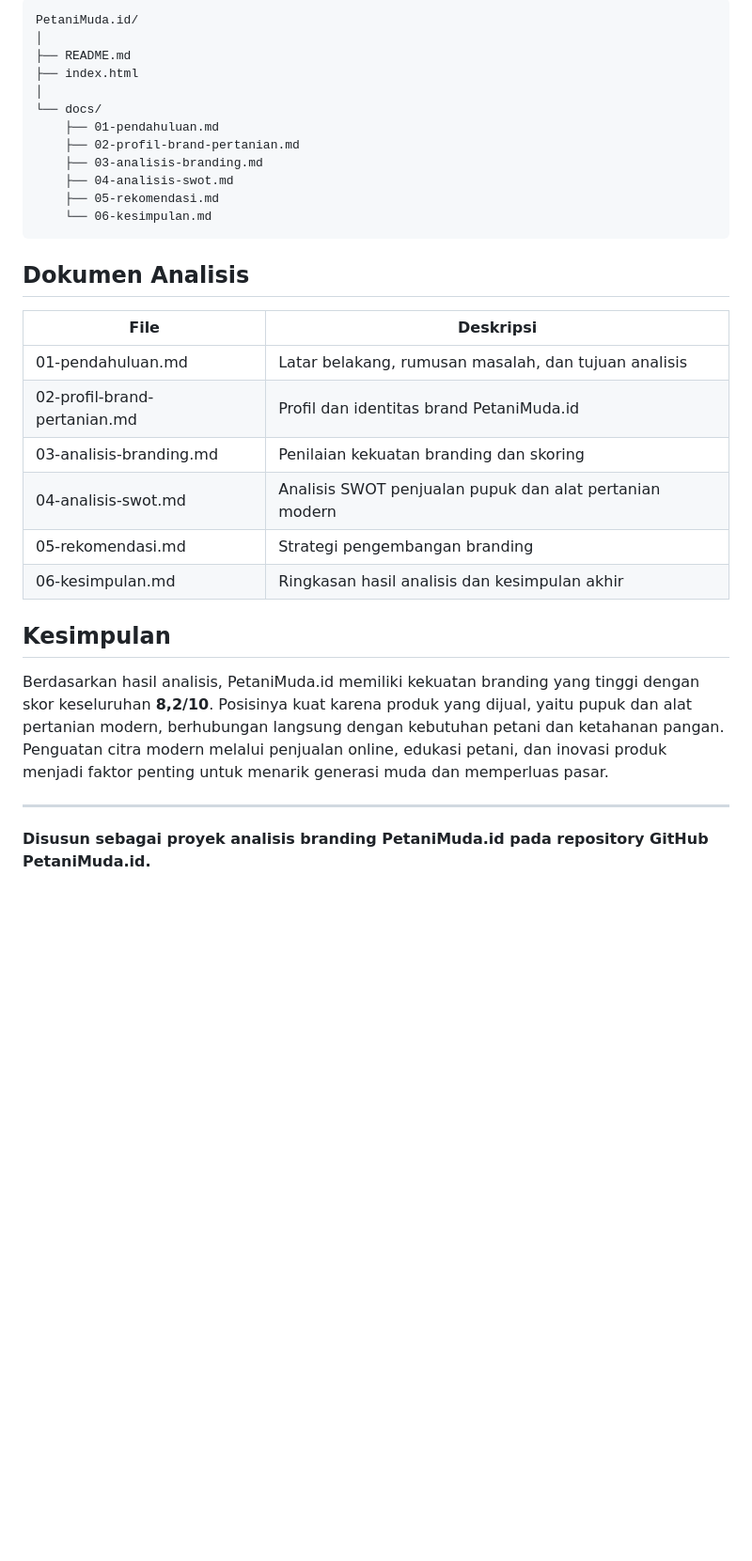
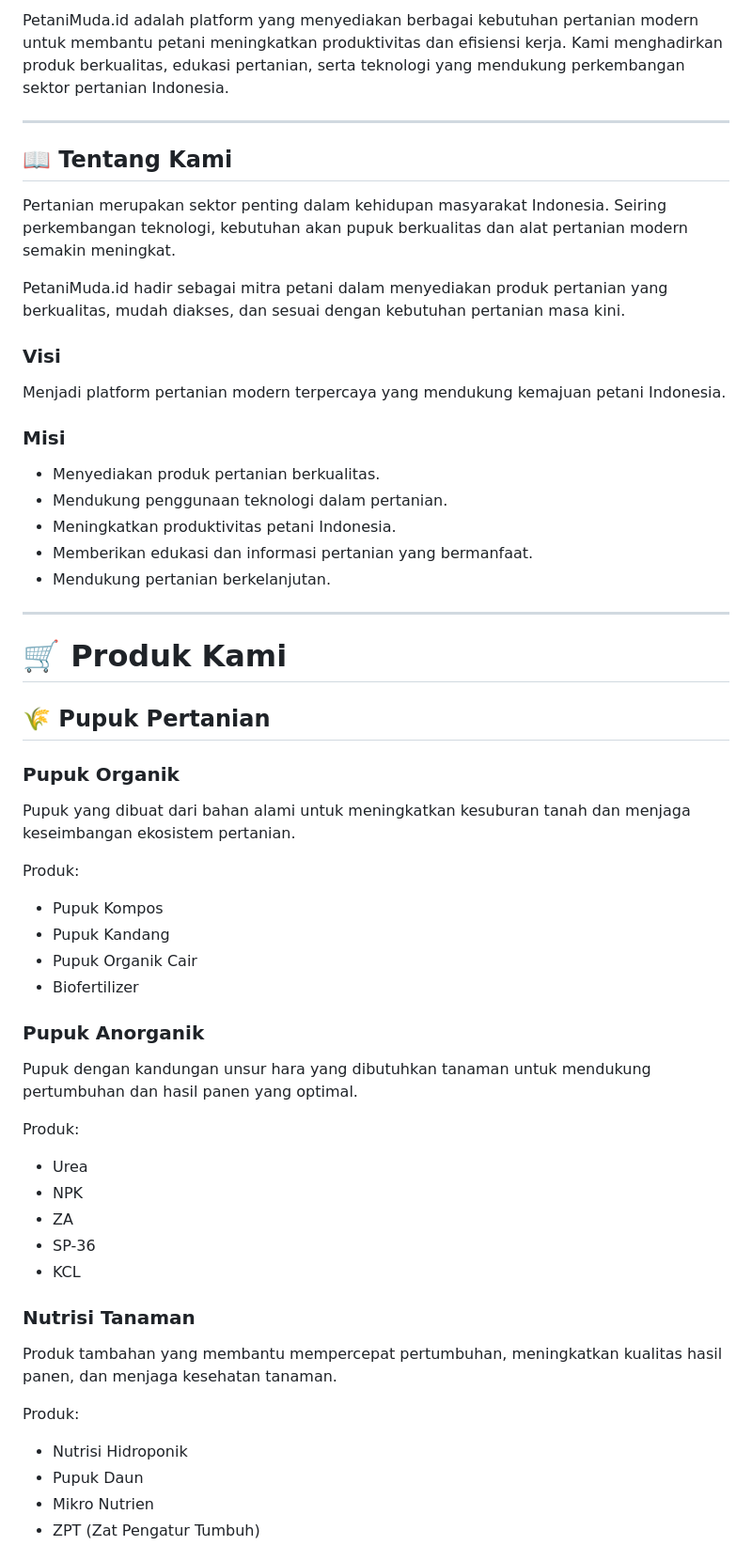
Before and after one commit to wulanwey202-crypto/PetaniMuda.id, a Markdown page: README.md, the part around one of its changes. Shown at 94% size. Rendered like a GitHub page; blank space fills up the shorter version.

````diff
--- a/README.md
+++ b/README.md
@@ -58,32 +5,54 @@ Proyek ini berisi analisis kekuatan branding PetaniMuda.id, brand yang berfokus
-```text
-PetaniMuda.id/
-│
-├── README.md
-├── index.html
-│
-└── docs/
-    ├── 01-pendahuluan.md
-    ├── 02-profil-brand-pertanian.md
-    ├── 03-analisis-branding.md
-    ├── 04-analisis-swot.md
-    ├── 05-rekomendasi.md
-    └── 06-kesimpulan.md
-```
-
-## Dokumen Analisis
-
-| File | Deskripsi |
-|--------|------------|
-| 01-pendahuluan.md | Latar belakang, rumusan masalah, dan tujuan analisis |
-| 02-profil-brand-pertanian.md | Profil dan identitas brand PetaniMuda.id |
-| 03-analisis-branding.md | Penilaian kekuatan branding dan skoring |
-| 04-analisis-swot.md | Analisis SWOT penjualan pupuk dan alat pertanian modern |
-| 05-rekomendasi.md | Strategi pengembangan branding |
-| 06-kesimpulan.md | Ringkasan hasil analisis dan kesimpulan akhir |
-
-## Kesimpulan
-Berdasarkan hasil analisis, PetaniMuda.id memiliki kekuatan branding yang tinggi dengan skor keseluruhan **8,2/10**. Posisinya kuat karena produk yang dijual, yaitu pupuk dan alat pertanian modern, berhubungan langsung dengan kebutuhan petani dan ketahanan pangan. Penguatan citra modern melalui penjualan online, edukasi petani, dan inovasi produk menjadi faktor penting untuk menarik generasi muda dan memperluas pasar.
+PetaniMuda.id adalah platform yang menyediakan berbagai kebutuhan pertanian modern untuk membantu petani meningkatkan produktivitas dan efisiensi kerja. Kami menghadirkan produk berkualitas, edukasi pertanian, serta teknologi yang mendukung perkembangan sektor pertanian Indonesia.
 
 ---
 
-**Disusun sebagai proyek analisis branding PetaniMuda.id pada repository GitHub PetaniMuda.id.**
+## 📖 Tentang Kami
+
+Pertanian merupakan sektor penting dalam kehidupan masyarakat Indonesia. Seiring perkembangan teknologi, kebutuhan akan pupuk berkualitas dan alat pertanian modern semakin meningkat.
+
+PetaniMuda.id hadir sebagai mitra petani dalam menyediakan produk pertanian yang berkualitas, mudah diakses, dan sesuai dengan kebutuhan pertanian masa kini.
+
+### Visi
+Menjadi platform pertanian modern terpercaya yang mendukung kemajuan petani Indonesia.
+
+### Misi
+- Menyediakan produk pertanian berkualitas.
+- Mendukung penggunaan teknologi dalam pertanian.
+- Meningkatkan produktivitas petani Indonesia.
+- Memberikan edukasi dan informasi pertanian yang bermanfaat.
+- Mendukung pertanian berkelanjutan.
+
+---
+
+# 🛒 Produk Kami
+
+## 🌾 Pupuk Pertanian
+
+### Pupuk Organik
+Pupuk yang dibuat dari bahan alami untuk meningkatkan kesuburan tanah dan menjaga keseimbangan ekosistem pertanian.
+
+Produk:
+- Pupuk Kompos
+- Pupuk Kandang
+- Pupuk Organik Cair
+- Biofertilizer
+
+### Pupuk Anorganik
+Pupuk dengan kandungan unsur hara yang dibutuhkan tanaman untuk mendukung pertumbuhan dan hasil panen yang optimal.
+
+Produk:
+- Urea
+- NPK
+- ZA
+- SP-36
+- KCL
+
+### Nutrisi Tanaman
+Produk tambahan yang membantu mempercepat pertumbuhan, meningkatkan kualitas hasil panen, dan menjaga kesehatan tanaman.
+
+Produk:
+- Nutrisi Hidroponik
+- Pupuk Daun
+- Mikro Nutrien
+- ZPT (Zat Pengatur Tumbuh)
+
````
Also changed, not shown: other parts of README.md (+111 -55 lines).
